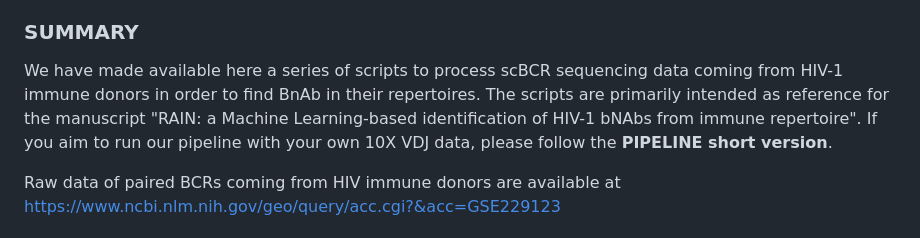
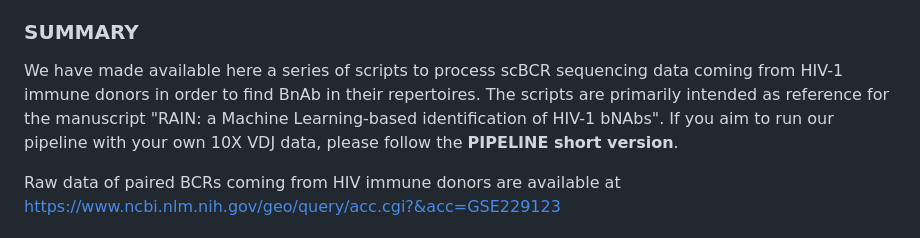
Before and after one commit to MathildeFogPerez/manuscript-bnab-foglierini, a Markdown page: README.md, the part around the change. GitHub-like rendering.

Commit message:
Update from 19.02.24

```diff
--- a/README.md
+++ b/README.md
@@ -10,7 +10,7 @@ email: mathilde.foglierini-perez@chuv.ch
 ### SUMMARY ###
 
 We have made available here a series of scripts to process scBCR sequencing data coming from HIV-1 immune donors in order to find BnAb in their repertoires.
-The scripts are primarily intended as reference for the manuscript "RAIN: a Machine Learning-based identification of HIV-1 bNAbs from immune repertoire".
+The scripts are primarily intended as reference for the manuscript "RAIN: a Machine Learning-based identification of HIV-1 bNAbs".
 If you aim to run our pipeline with your own 10X VDJ data, please follow the **PIPELINE short version**.
 
 Raw data of paired BCRs coming from HIV immune donors are available at https://www.ncbi.nlm.nih.gov/geo/query/acc.cgi?&acc=GSE229123
```
